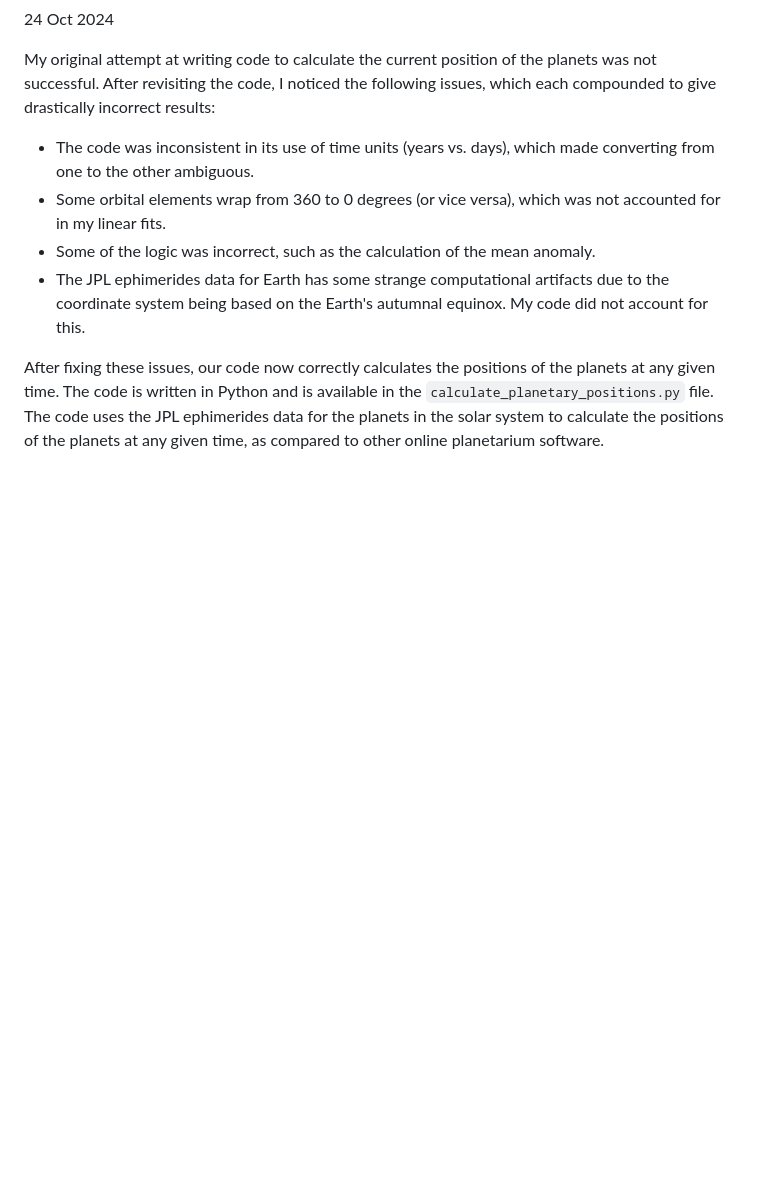
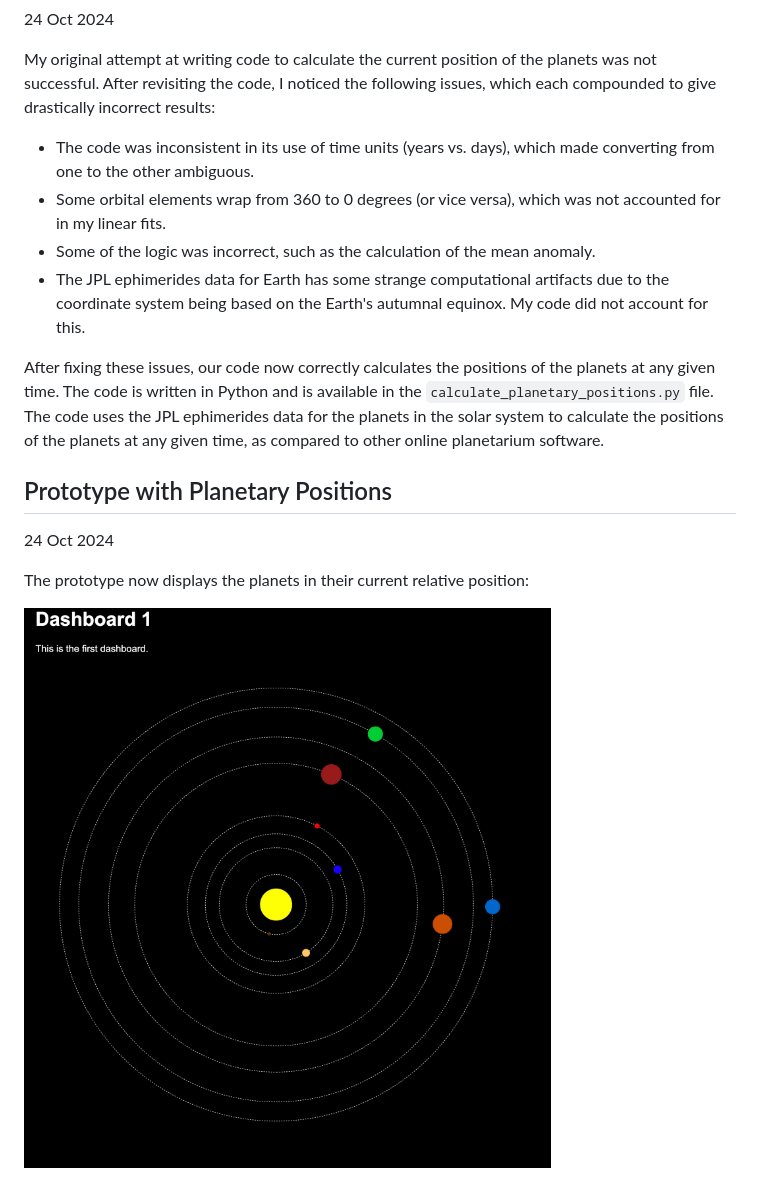
Before and after one commit to simonpedrogonzalez/solar-explorer, a Markdown page: docs/process-book.md, the part around the change. GitHub-like rendering; pictures changed too: docs/imageOct24.png (added); blank space fills up the shorter version.

```diff
--- a/docs/process-book.md
+++ b/docs/process-book.md
@@ -91,3 +91,10 @@ My original attempt at writing code to calculate the current position of the pla
  - The JPL ephimerides data for Earth has some strange computational artifacts due to the coordinate system being based on the Earth's autumnal equinox. My code did not account for this.
 
 After fixing these issues, our code now correctly calculates the positions of the planets at any given time. The code is written in Python and is available in the `calculate_planetary_positions.py` file. The code uses the JPL ephimerides data for the planets in the solar system to calculate the positions of the planets at any given time, as compared to other online planetarium software.
+
+## Prototype with Planetary Positions
+24 Oct 2024
+
+The prototype now displays the planets in their current relative position:
+
+![Prototype 24 October 2024](imageOct24.png)
```
Also changed, not shown: 3 other files.
